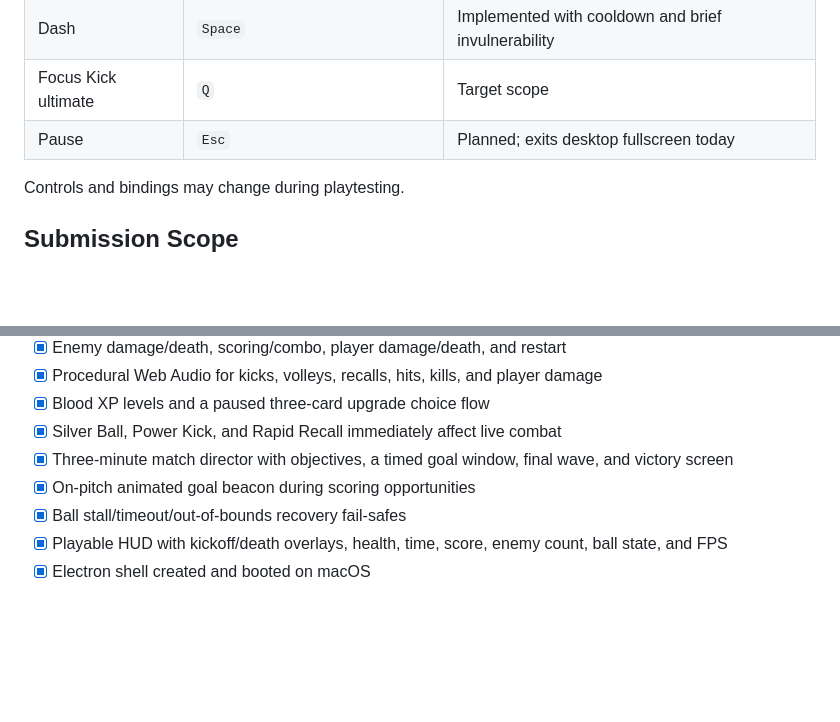
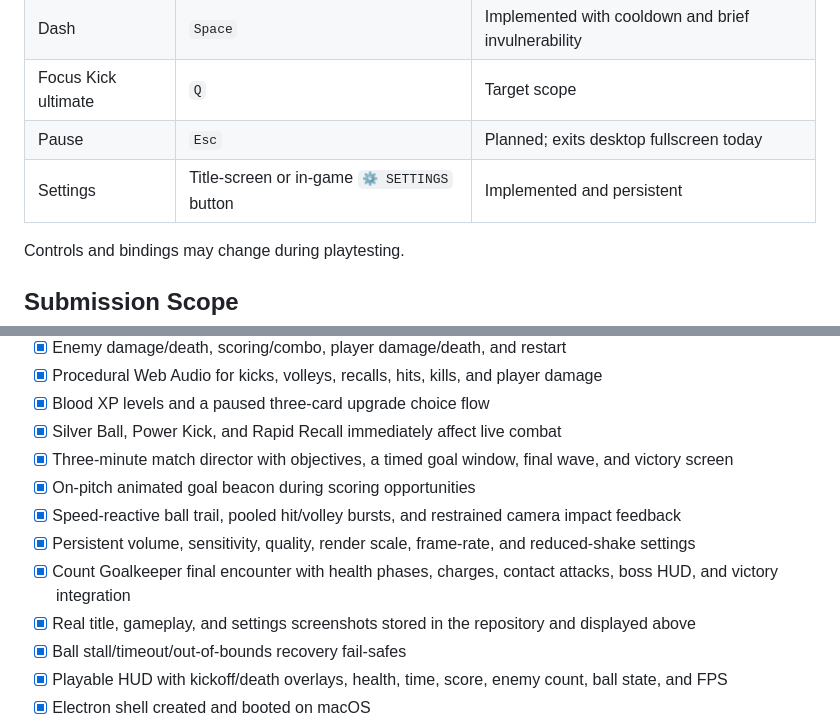
Before and after one commit to Seyamalam/blood-league-kickoff, a Markdown page: README.md, 2 parts joined by grey strips. Drawn GitHub-style; blank space fills up the shorter version.

```diff
--- a/README.md
+++ b/README.md
@@ -46,6 +56,7 @@ The ball is the player's main weapon, defensive tool, positional risk, and key t
 | Dash | `Space` | Implemented with cooldown and brief invulnerability |
 | Focus Kick ultimate | `Q` | Target scope |
 | Pause | `Esc` | Planned; exits desktop fullscreen today |
+| Settings | Title-screen or in-game `⚙ SETTINGS` button | Implemented and persistent |
 
 Controls and bindings may change during playtesting.
 
@@ -105,6 +116,10 @@ The game uses no AI service at runtime. Browser and desktop releases share the s
 - [x] Silver Ball, Power Kick, and Rapid Recall immediately affect live combat
 - [x] Three-minute match director with objectives, a timed goal window, final wave, and victory screen
 - [x] On-pitch animated goal beacon during scoring opportunities
+- [x] Speed-reactive ball trail, pooled hit/volley bursts, and restrained camera impact feedback
+- [x] Persistent volume, sensitivity, quality, render scale, frame-rate, and reduced-shake settings
+- [x] Count Goalkeeper final encounter with health phases, charges, contact attacks, boss HUD, and victory integration
+- [x] Real title, gameplay, and settings screenshots stored in the repository and displayed above
 - [x] Ball stall/timeout/out-of-bounds recovery fail-safes
 - [x] Playable HUD with kickoff/death overlays, health, time, score, enemy count, ball state, and FPS
 - [x] Electron shell created and booted on macOS
```
Also changed, not shown: other parts of README.md (+10 -0 lines), docs/screenshots/gameplay.jpg (added), docs/screenshots/settings.jpg (added), docs/screenshots/title-screen.jpg (added).
